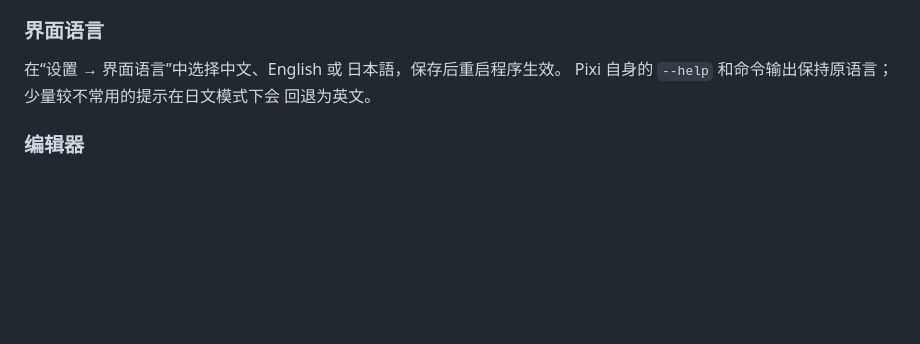
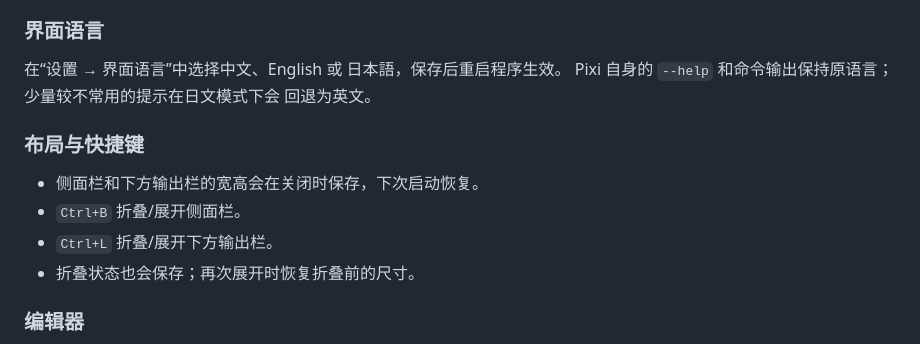
Before and after one commit to ruoyu0088/pixi-env-manager, a Markdown page: README.md, the part around the change. GitHub-like rendering; blank space fills up the shorter version.

Commit message:
docs: document layout shortcuts

```diff
--- a/README.md
+++ b/README.md
@@ -153,6 +153,13 @@ Task 和 Python 程序可以连续启动多个，不会因为已有任务运行
 Pixi 自身的 `--help` 和命令输出保持原语言；少量较不常用的提示在日文模式下会
 回退为英文。
 
+### 布局与快捷键
+
+- 侧面栏和下方输出栏的宽高会在关闭时保存，下次启动恢复。
+- `Ctrl+B` 折叠/展开侧面栏。
+- `Ctrl+L` 折叠/展开下方输出栏。
+- 折叠状态也会保存；再次展开时恢复折叠前的尺寸。
+
 ### 编辑器
 
 - `Ctrl+S` 保存，`Ctrl+F` 查找，`Ctrl+R` 重新加载。
```
